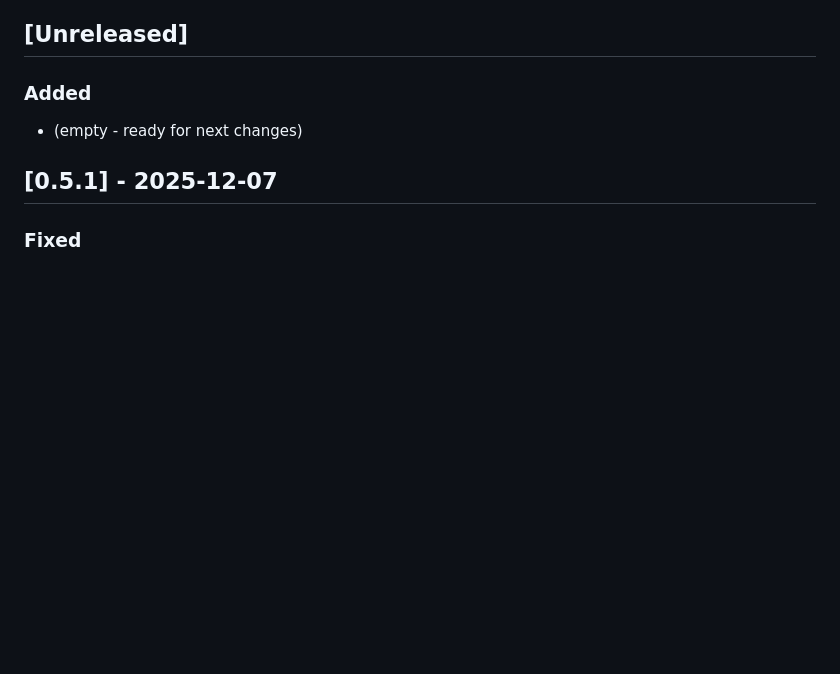
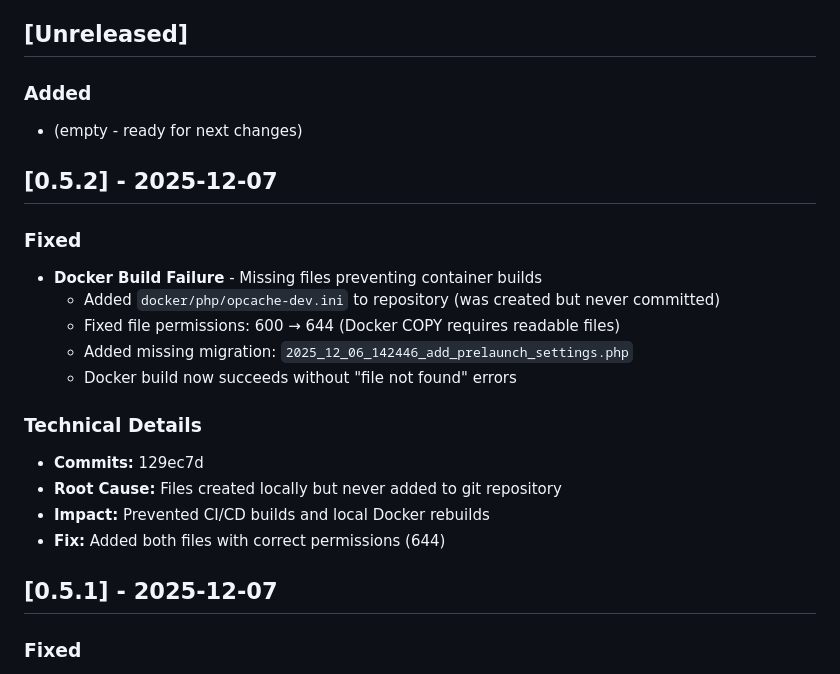
Before and after one commit to patrykgielo/paradocks, a Markdown page: CHANGELOG.md, the part around the change. Drawn GitHub-style; blank space fills up the shorter version.

Commit message:
chore(release): bump version to v0.5.2
Release v0.5.2 - Docker Build Fix

**Summary:**
This patch release fixes Docker build failures caused by missing files
in the repository. The files were created during v0.5.1 development but
never committed to git, preventing CI/CD and local container builds.

**Fixed:**
- Docker build failure: opcache-dev.ini not found
- File permissions issue: 600 → 644 (Docker COPY readable)
- Missing pre-launch settings migration

**Impact:**
- CI/CD builds now succeed
- Local Docker rebuilds work
- Production deployment possible

See CHANGELOG.md for complete details.

```diff
--- a/CHANGELOG.md
+++ b/CHANGELOG.md
@@ -9,6 +9,21 @@ and this project adheres to [Semantic Versioning](https://semver.org/spec/v2.0.0
 
 ### Added
 - (empty - ready for next changes)
+
+## [0.5.2] - 2025-12-07
+
+### Fixed
+- **Docker Build Failure** - Missing files preventing container builds
+  - Added `docker/php/opcache-dev.ini` to repository (was created but never committed)
+  - Fixed file permissions: 600 → 644 (Docker COPY requires readable files)
+  - Added missing migration: `2025_12_06_142446_add_prelaunch_settings.php`
+  - Docker build now succeeds without "file not found" errors
+
+### Technical Details
+- **Commits:** 129ec7d
+- **Root Cause:** Files created locally but never added to git repository
+- **Impact:** Prevented CI/CD builds and local Docker rebuilds
+- **Fix:** Added both files with correct permissions (644)
 
 ## [0.5.1] - 2025-12-07
 
```
